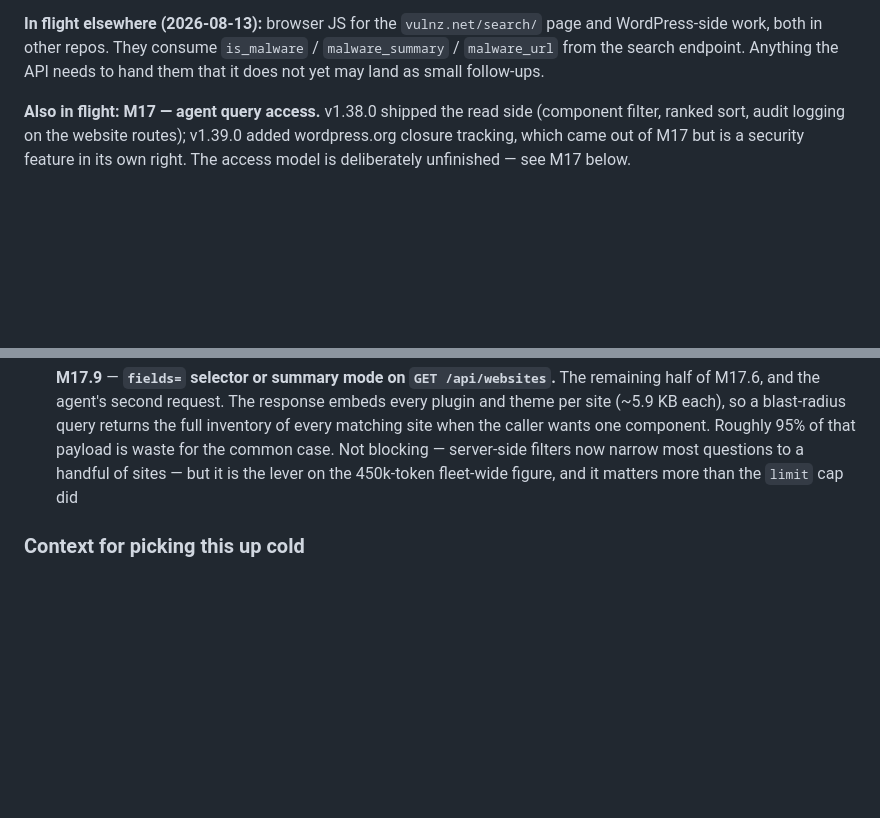
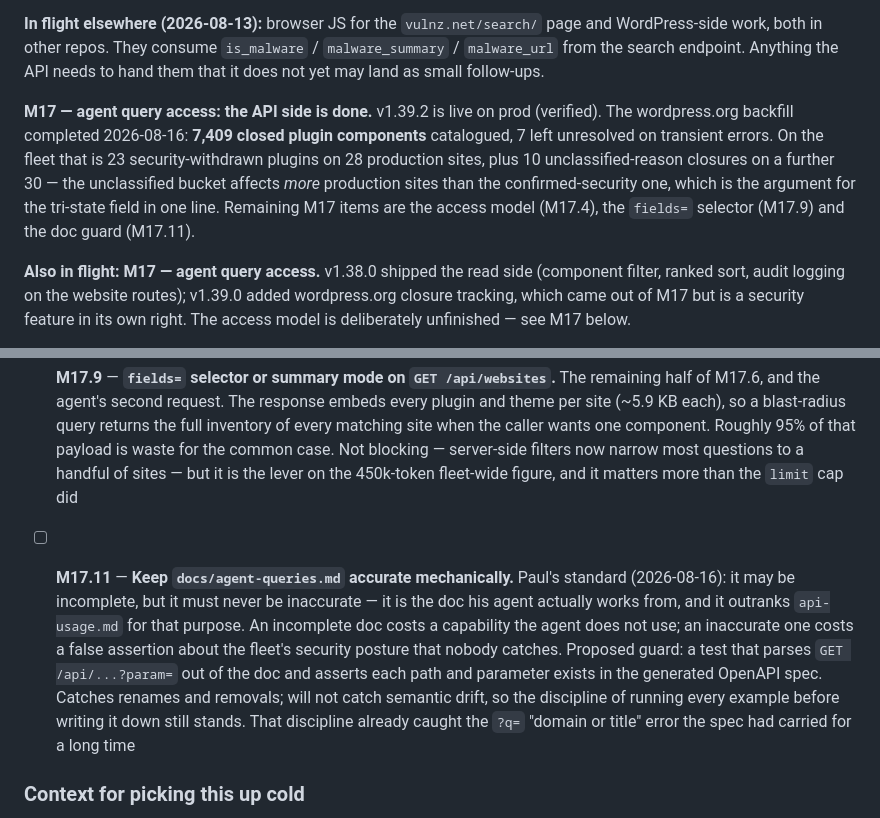
Before and after one commit to headwalluk/vulnz, a Markdown page: dev-notes/00-project-tracker.md, 2 parts joined by grey strips. Rendered like a GitHub page; blank space fills up the shorter version.

Commit message:
[M17] docs: record the backfill result and the agent-queries accuracy standard
The wordpress.org backfill completed on prod: 7,409 closed plugin
components catalogued, 7 unresolved on transient errors.

The number worth carrying forward is that closures with an unclassified
reason affect 30 production sites against the confirmed-security
bucket's 28. Anything filtering on reason = 'security-issue' misses the
larger group, which is exactly what wporg_closure_is_security_concern's
null state exists to prevent.

Adds M17.11 for keeping docs/agent-queries.md accurate mechanically —
Paul's standard is that it may be incomplete but never inaccurate, since
it is the doc his agent works from.

```diff
--- a/dev-notes/00-project-tracker.md
+++ b/dev-notes/00-project-tracker.md
@@ -18,6 +18,8 @@ Two fake plugins found on the hosting fleet are flagged on prod and dev: `easypo
 **Next up: M16 — malware alerts for customers.** M16.1 (decided) and M16.11 (done early, in v1.36.0) are complete; the remaining work is routing the immediate alert to the site owner and adding a malware block to the weekly report. This is the piece that reaches customers rather than just the operator.
 
 **In flight elsewhere (2026-08-13):** browser JS for the `vulnz.net/search/` page and WordPress-side work, both in other repos. They consume `is_malware` / `malware_summary` / `malware_url` from the search endpoint. Anything the API needs to hand them that it does not yet may land as small follow-ups.
+
+**M17 — agent query access: the API side is done.** v1.39.2 is live on prod (verified). The wordpress.org backfill completed 2026-08-16: **7,409 closed plugin components** catalogued, 7 left unresolved on transient errors. On the fleet that is 23 security-withdrawn plugins on 28 production sites, plus 10 unclassified-reason closures on a further 30 — the unclassified bucket affects _more_ production sites than the confirmed-security one, which is the argument for the tri-state field in one line. Remaining M17 items are the access model (M17.4), the `fields=` selector (M17.9) and the doc guard (M17.11).
 
 **Also in flight: M17 — agent query access.** v1.38.0 shipped the read side (component filter, ranked sort, audit logging on the website routes); v1.39.0 added wordpress.org closure tracking, which came out of M17 but is a security feature in its own right. The access model is deliberately unfinished — see M17 below.
 
@@ -120,6 +122,8 @@ The problem is that administrator is the only role above `user` — `src/models/
   - The pattern worth remembering: **every one of these was an input the API accepted and quietly ignored.** The deliberate `400` on an unknown `sort` was the right instinct and simply had not been applied consistently. When adding a filter, decide what an unusable combination does _before_ shipping it — the default of ignoring it produces a confident wrong answer, which is the worst outcome for a security tool
   - It also flagged the biggest gap correctly: the closure data was unreachable without already knowing a slug. That is now `?wporg_status=` on components and `?component_wporg_status=` on websites
 - [ ] **M17.9** — **`fields=` selector or summary mode on `GET /api/websites`.** The remaining half of M17.6, and the agent's second request. The response embeds every plugin and theme per site (~5.9 KB each), so a blast-radius query returns the full inventory of every matching site when the caller wants one component. Roughly 95% of that payload is waste for the common case. Not blocking — server-side filters now narrow most questions to a handful of sites — but it is the lever on the 450k-token fleet-wide figure, and it matters more than the `limit` cap did
+
+- [ ] **M17.11** — **Keep `docs/agent-queries.md` accurate mechanically.** Paul's standard (2026-08-16): it may be incomplete, but it must never be inaccurate — it is the doc his agent actually works from, and it outranks `api-usage.md` for that purpose. An incomplete doc costs a capability the agent does not use; an inaccurate one costs a false assertion about the fleet's security posture that nobody catches. Proposed guard: a test that parses `GET /api/...?param=` out of the doc and asserts each path and parameter exists in the generated OpenAPI spec. Catches renames and removals; will not catch semantic drift, so the discipline of running every example before writing it down still stands. That discipline already caught the `?q=` "domain or title" error the spec had carried for a long time
 
 ### Context for picking this up cold
 
```
